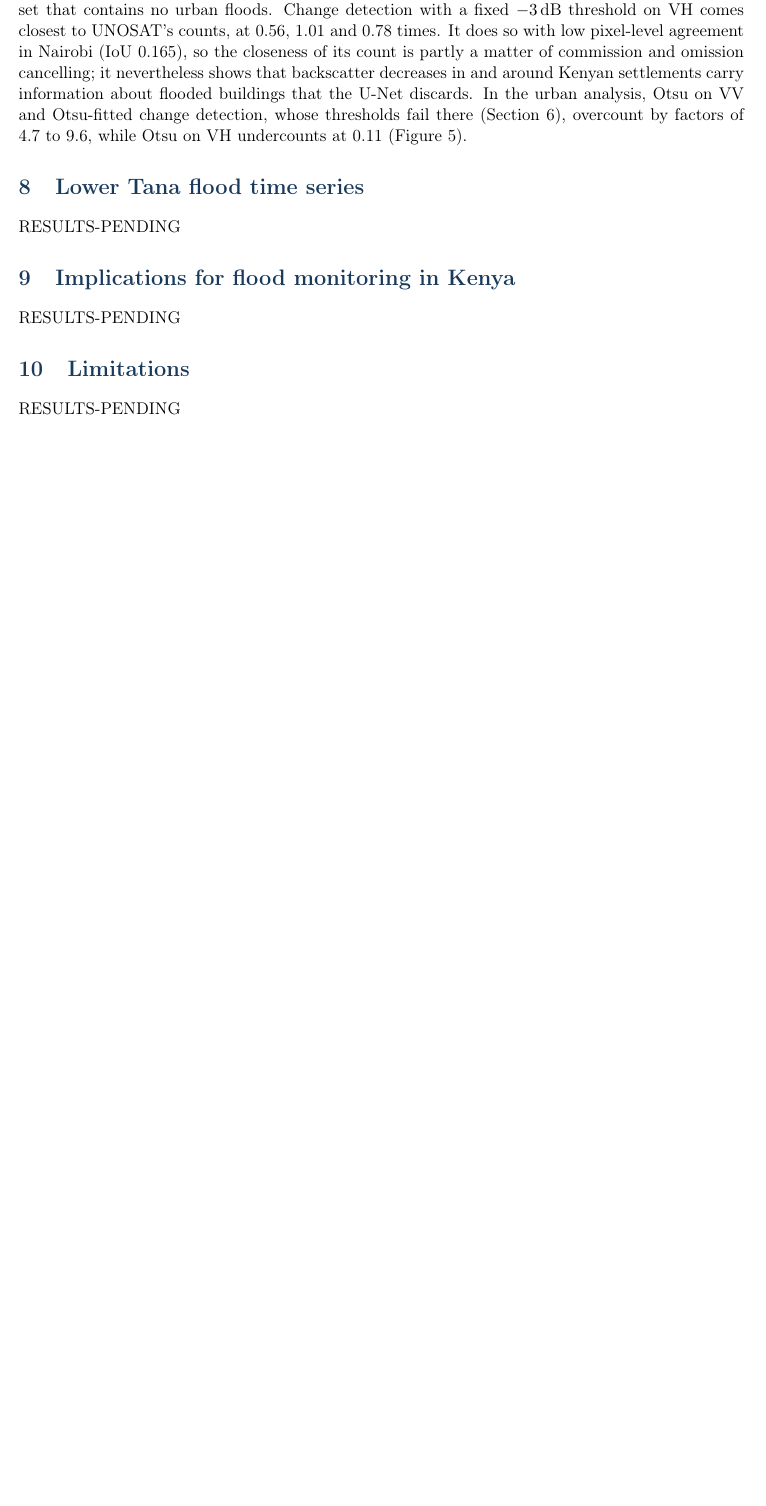
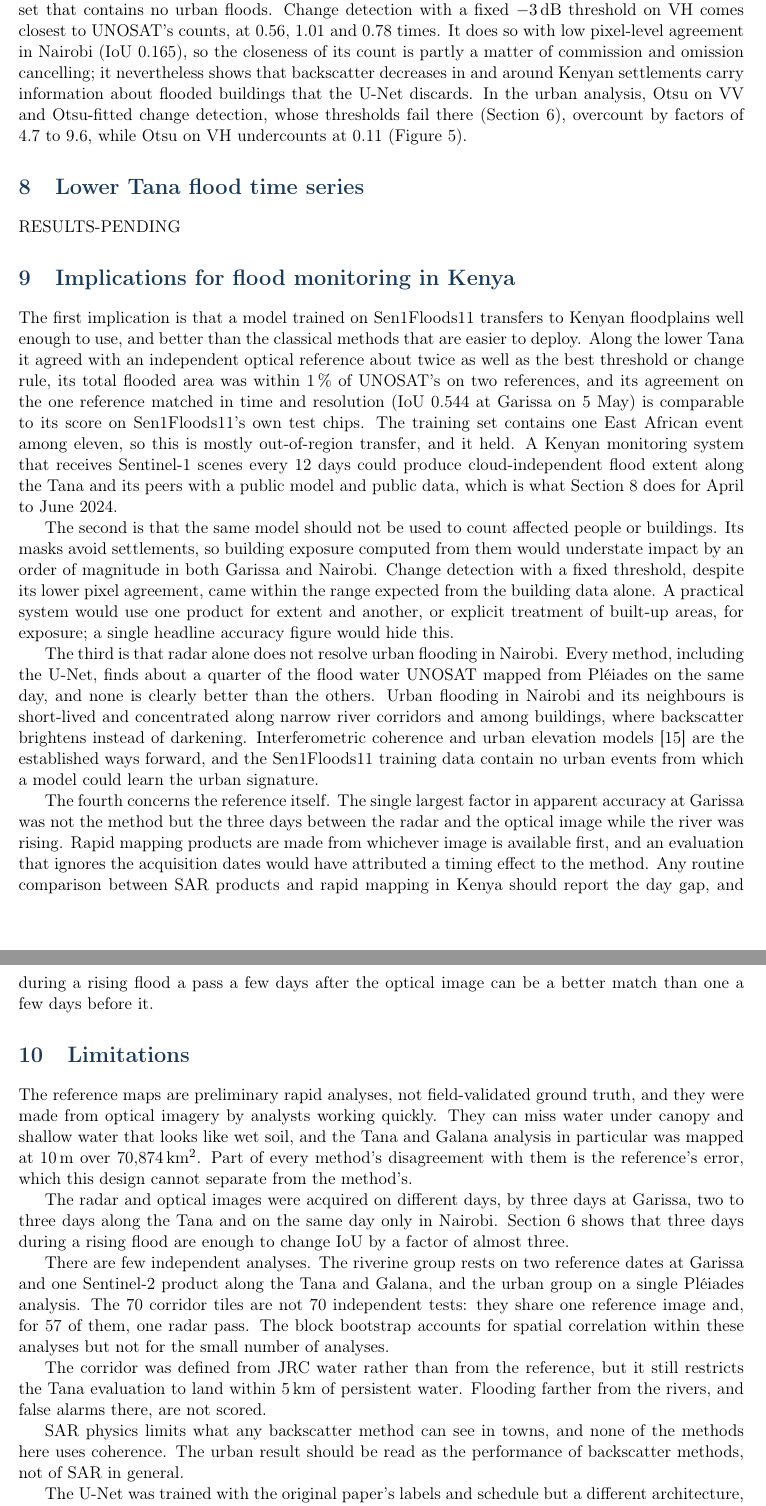
Before and after one commit to craigouma/kenya-floods-sar-2024, a LaTeX paper (paper/kenya_floods_sar.tex): part of page 9 of 16 before the commit and two parts of pages 9 and 10 of 18 after it, the two joined at a grey line, cut so that both start at the same text, the shorter picture padded with empty space. Compiled offline with pdfLaTeX.

Commit message:
paper: implications and limitations

```diff
--- a/paper/kenya_floods_sar.tex
+++ b/paper/kenya_floods_sar.tex
@@ -595,9 +595,77 @@ RESULTS-PENDING
 \section{Implications for flood monitoring in Kenya}
 \label{sec:implications}
 
-RESULTS-PENDING
+The first implication is that a model trained on Sen1Floods11 transfers to
+Kenyan floodplains well enough to use, and better than the classical methods
+that are easier to deploy. Along the lower Tana it agreed with an independent
+optical reference about twice as well as the best threshold or change rule,
+its total flooded area was within 1\,\% of UNOSAT's on two references, and its
+agreement on the one reference matched in time and resolution (IoU 0.544 at
+Garissa on 5 May) is comparable to its score on Sen1Floods11's own test
+chips. The training set contains one East African event among eleven, so this
+is mostly out-of-region transfer, and it held. A Kenyan monitoring system that
+receives Sentinel-1 scenes every 12 days could produce cloud-independent flood
+extent along the Tana and its peers with a public model and public data,
+which is what Section~\ref{sec:tana} does for April to June 2024.
+
+The second is that the same model should not be used to count affected
+people or buildings. Its masks avoid settlements, so building exposure
+computed from them would understate impact by an order of magnitude in both
+Garissa and Nairobi. Change detection with a fixed threshold, despite its
+lower pixel agreement, came within the range expected from the building data
+alone. A practical system would use one product for extent and another, or
+explicit treatment of built-up areas, for exposure; a single headline
+accuracy figure would hide this.
+
+The third is that radar alone does not resolve urban flooding in Nairobi.
+Every method, including the U-Net, finds about a quarter of the flood water
+UNOSAT mapped from Pléiades on the same day, and none is clearly better than
+the others. Urban flooding in Nairobi and its neighbours is short-lived and
+concentrated along narrow river corridors and among buildings, where
+backscatter brightens instead of darkening. Interferometric coherence and
+urban elevation models \cite{mason2021} are the established ways forward,
+and the Sen1Floods11 training data contain no urban events from which a
+model could learn the urban signature.
+
+The fourth concerns the reference itself. The single largest factor in
+apparent accuracy at Garissa was not the method but the three days between
+the radar and the optical image while the river was rising. Rapid mapping
+products are made from whichever image is available first, and an evaluation
+that ignores the acquisition dates would have attributed a timing effect to
+the method. Any routine comparison between SAR products and rapid mapping in
+Kenya should report the day gap, and during a rising flood a pass a few days
+after the optical image can be a better match than one a few days before it.
 
 \section{Limitations}
 \label{sec:limitations}
 
-RESULTS-PENDING
+The reference maps are preliminary rapid analyses, not field-validated
+ground truth, and they were made from optical imagery by analysts working
+quickly. They can miss water under canopy and shallow water that looks like
+wet soil, and the Tana and Galana analysis in particular was mapped at
+10\,m over 70,874\,km$^2$. Part of every method's disagreement with them is
+the reference's error, which this design cannot separate from the method's.
+
+The radar and optical images were acquired on different days, by three days
+at Garissa, two to three days along the Tana and on the same day only in
+Nairobi. Section~\ref{sec:kenya} shows that three days during a rising flood
+are enough to change IoU by a factor of almost three.
+
+There are few independent analyses. The riverine group rests on two reference
+dates at Garissa and one Sentinel-2 product along the Tana and Galana, and
+the urban group on a single Pléiades analysis. The 70 corridor tiles are not
+70 independent tests: they share one reference image and, for 57 of them, one
+radar pass. The block bootstrap accounts for spatial correlation within these
+analyses but not for the small number of analyses.
+
+The corridor was defined from JRC water rather than from the reference, but
+it still restricts the Tana evaluation to land within 5\,km of persistent
+water. Flooding farther from the rivers, and false alarms there, are not
+scored.
+
+SAR physics limits what any backscatter method can see in towns, and none of
+the methods here uses coherence. The urban result should be read as the
+performance of backscatter methods, not of SAR in general.
+
+The U-Net was trained with the original paper's labels and schedule but a
+different architecture, and on one seed; its Kenyan scores would vary
```
Also changed, not shown: paper/kenya_floods_sar.tex (11 more changed lines).
